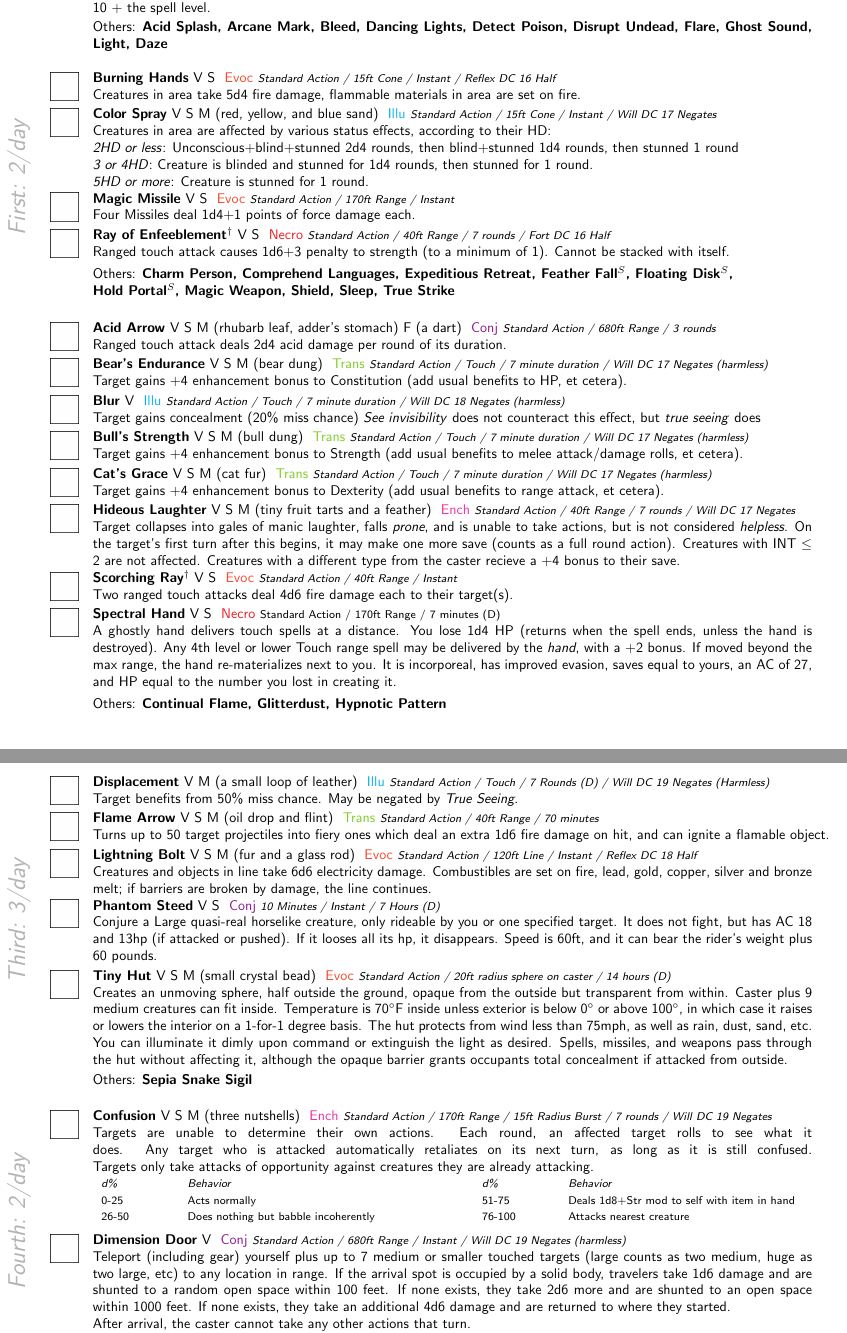
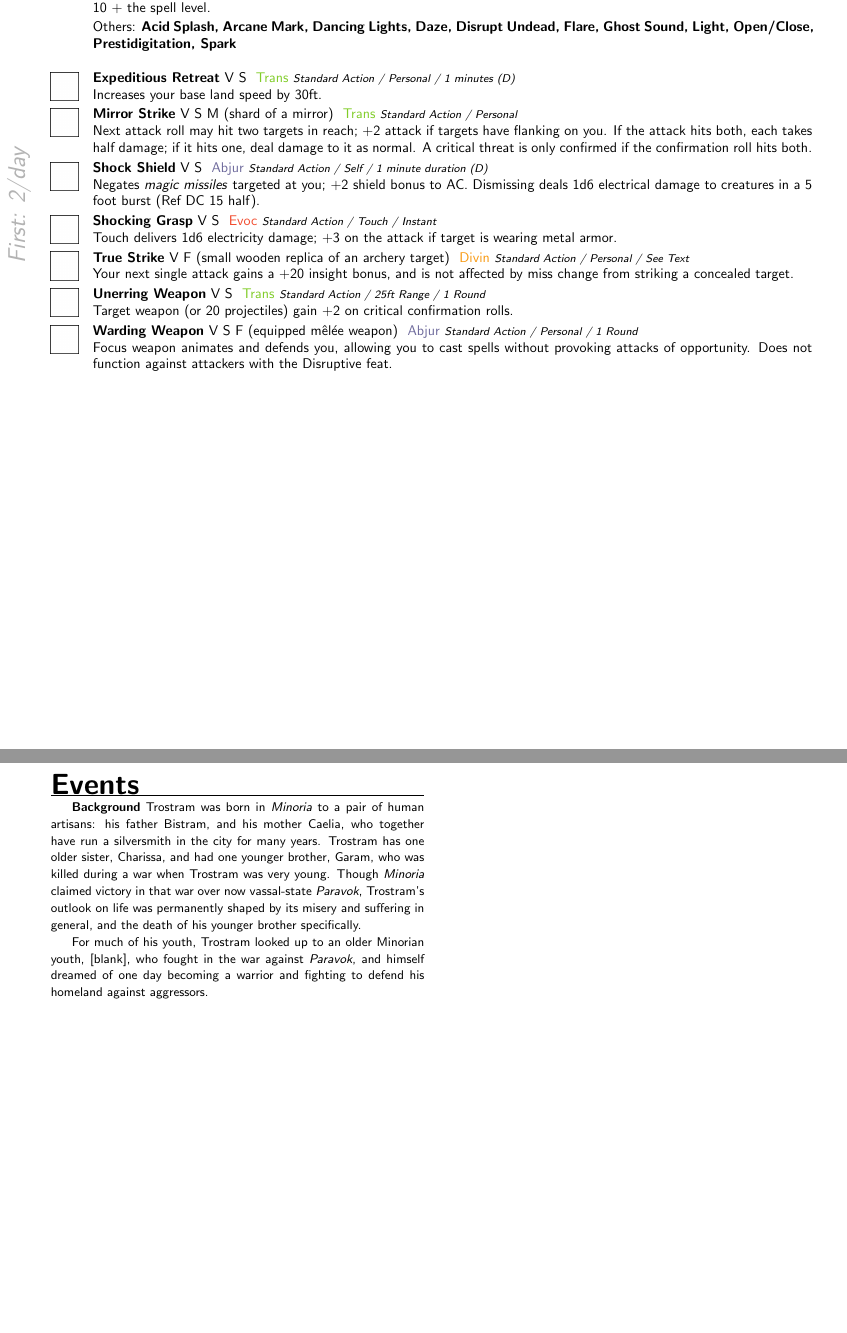
Before and after one commit to Falochu/Pathfinder, a LaTeX document (Trostram.tex): two parts of pages 3 and 4 of 5 before the commit and two parts of pages 3 and 4 of 4 after it, joined at a grey line, cut so that both start at the same text, the shorter picture padded with empty space. Compiled offline with pdfLaTeX.

Commit message:
Finished Trostram's spells, skills, feats, and began typing up background.

```diff
--- a/Trostram.tex
+++ b/Trostram.tex
@@ -268,92 +278,26 @@ With a successful ranged touch attack, a ray of ice strikes the target for 1d3 c
 \spell{Read Magic}{Full}{V S F (a clear crystal prism)}{Divin}{Standard Action / Personal / 70 minutes*}{
 You can decipher magical inscriptions; doing so does not invoke the magic contained in the writing.  After reading a particular inscription, you are thereafter able to read it again without this spell.  You can read about one page per minute. Allows identification of a \e{glyph of [greater] warding} with DC 13[16] Spellcraft check, or any \e{symbol} spell with a Spellcraft of DC 10 + the spell level.}{1em}\\[-1em] %10min/lvl
 \begin{adjustwidth}{3em}{0em}
-Others: \B{Acid Splash, Arcane Mark, Bleed, Dancing Lights, Detect Poison, Disrupt Undead, Flare, Ghost Sound, Light, Daze}\\
+Others: \B{Acid Splash, Arcane Mark, Dancing Lights, Daze, Disrupt Undead, Flare, Ghost Sound, Light, Open/Close, Prestidigitation, Spark}\\
 \end{adjustwidth}
 
-\spell{Burning Hands}{}{V S}{Evoc}{Standard Action / 15ft Cone / Instant / Reflex DC 16 Half}{%
-Creatures in area take 5d4 fire damage, flammable materials in area are set on fire.}{}\\[-1em] %1d4/lvl, max 5d4
+\spell{Expeditious Retreat}{}{V S}{Trans}{Standard Action / Personal / 1 minutes (D)}{%
+Increases your base land speed by 30ft.}{}\\[-1em] %1min/lvl
 
-\spell{Color Spray}{}{V S M (red, yellow, and blue sand)}{Illu}{Standard Action / 15ft Cone / Instant / Will DC 17 Negates}{%
-Creatures in area are affected by various status effects, according to their HD:\\
-\e{2HD or less}: Unconscious+blind+stunned 2d4 rounds, then blind+stunned 1d4 rounds, then stunned 1 round \\
-\e{3 or 4HD}: Creature is blinded and stunned for 1d4 rounds, then stunned for 1 round.\\
-\e{5HD or more}: Creature is stunned for 1 round.}{1em}
+\spell{Mirror Strike}{}{V S M (shard of a mirror)}{Trans}{Standard Action / Personal}{%
+Next attack roll may hit two targets in reach; +2 attack if targets have flanking on you. If the attack hits both, each takes half damage; if it hits one, deal damage to it as normal. A critical threat is only confirmed if the confirmation roll hits both.}{}\\[-1em]
 
-\spell{Magic Missile}{}{V S}{Evoc}{Standard Action / 170ft Range / Instant}{%
-Four Missiles deal 1d4+1 points of force damage each.}{} \\[-1em] %Medium (100ft+10ft/lvl) One at 1st lvl, Two at 3rd, Three at 5th, Four at 7th, Five at 9th+.
+\spell{Shock Shield}{}{V S}{Abjur}{Standard Action / Self / 1 minute duration (D)}{%
+Negates \emph{magic missiles} targeted at you; +2 shield bonus to AC. Dismissing deals 1d6 electrical damage to creatures in a 5 foot burst (Ref DC 15 half).}{}\\[-1em] %1min/lvl
 
-\spell{Ray of Enfeeblement\D}{}{V S}{Necro}{Standard Action / 40ft Range / 7 rounds / Fort DC 16 Half}{%
-\mbox{Ranged touch attack causes 1d6+3 penalty to strength (to a minimum of 1).  Cannot be stacked with itself.}}{} \\[-1em] %Close (25ft+5ft/2lvl). 1round/lvl. 1d6, +1/2lvl (max 1d6+5).
+\spell{Shocking Grasp}{}{V S}{Evoc}{Standard Action / Touch / Instant}{%
+Touch delivers 1d6 electricity damage; +3 on the attack if target is wearing metal armor.}{}\\[-1em] %1d6/level, max 5d6
 
-\begin{adjustwidth}{3em}{0em}
-Others: \B{Charm Person, Comprehend Languages, Expeditious Retreat, Feather Fall\s , Floating Disk\s ,\\ Hold Portal\s , Magic Weapon, Shield, Sleep, True Strike} \\
-\end{adjustwidth}
+\spell{True Strike}{}{V F (small wooden replica of an archery target)}{Divin}{\mbox{Standard Action / Personal / See Text}}{%
+\mbox{Your next single attack gains a +20 insight bonus, and is not affected by miss change from striking a concealed target.}}{}\\[-1em]
 
-\spell{Acid Arrow}{}{V S M (rhubarb leaf, adder's stomach) F (a dart)}{Conj}{\mbox{Standard Action / 680ft Range / 3 rounds}}{%
-Ranged touch attack deals 2d4 acid damage per round of its duration.}{}\\[-1em] %Long (400ft+40ft/lvl). 1round+1/3lvl Duration (max 6 rounds at 18th lvl)
+\spell{Unerring Weapon}{}{V S}{Trans}{Standard Action / 25ft Range / 1 Round}{%
+Target weapon (or 20 projectiles) gain +2 on critical confirmation rolls.}{}\\[-1em] %Close (25ft+5ft/2lvl), 1 Round/level, +2/+3/+4/+5/+6/+7 at level 1/4/8/12/16/20
 
-\spell{Bear's Endurance}{}{V S M (bear dung)}{Trans}{\mbox{Standard Action / Touch / 7 minute duration / Will DC 17 Negates (harmless)}} {%
-\mbox{Target gains +4 enhancement bonus to Constitution (add usual benefits to HP, et cetera).} }{}\\[-1em] %1min/lvl Duration
-
-\spell{Blur}{}{V}{Illu}{\mbox{Standard Action / Touch / 7 minute duration / Will DC 18 Negates (harmless)}}{%
-\mbox{Target gains concealment (20\% miss chance) \e{See invisibility} does not counteract this effect, but \e{true seeing} does} }{}\\[-1em] %1min/lvl Duration
-
-\spell{Bull's Strength}{}{V S M (bull dung)}{Trans}{\mbox{Standard Action / Touch / 7 minute duration / Will DC 17 Negates (harmless)}}{%
-\mbox{Target gains +4 enhancement bonus to Strength (add usual benefits to melee attack/damage rolls, et cetera).} }{}\\[-1em] %1min/lvl Duration
-
-\spell{Cat's Grace}{}{V S M (cat fur)}{Trans}{\mbox{Standard Action / Touch / 7 minute duration / Will DC 17 Negates (harmless)}}{%
-\mbox{Target gains +4 enhancement bonus to Dexterity (add usual benefits to range attack, et cetera).} }{}\\[-1em] %1min/lvl Duration
-
-\spell{Hideous Laughter}{}{V S M (tiny fruit tarts and a feather)}{Ench}{\mbox{Standard Action / 40ft Range / 7 rounds / Will DC 17 Negates }}{%
-Target collapses into gales of manic laughter, falls \e{prone}, and is unable to take actions, but is not considered \e{helpless}. On the target's first turn after this begins, it may make one more save (counts as a full round action).  Creatures with INT $\leq$ 2 are not affected.  Creatures with a different type from the caster recieve a +4 bonus to their save.}{0em} %Close (25ft+5ft/2lvl). 1round/lvl.
-
-\spell{Scorching Ray\D}{}{V S}{Evoc}{Standard Action / 40ft Range / Instant}{%
-Two ranged touch attacks deal 4d6 fire damage each to their target(s).}{}\\[-1em] %Close (25ft+5ft/2lvl). LVL11 increase to three rays
-
-\spell{Spectral Hand}{}{V S}{Necro}{\e{Standard Action / 170ft Range / 7 minutes (D)}}{%
-A ghostly hand delivers touch spells at a distance.  You lose 1d4 HP (returns when the spell ends, unless the hand is destroyed). Any 4th level or lower Touch range spell may be delivered by the \e{hand}, with a +2 bonus. If moved beyond the max range, the hand re-materializes next to you. It is incorporeal, has improved evasion, saves equal to yours, an AC of 27, and HP equal to the number you lost in creating it.}{1em}\\[-1em] % Medium (100ft+10ft/lvl). 1min/lvl. AC = 22+INT modifier.
-
-\begin{adjustwidth}{3em}{0em}
-Others: \B{Continual Flame, Glitterdust, Hypnotic Pattern} \\[-2em]
-\end{adjustwidth}
-
-\pagebreak
-% White makes this invisible, but Latex doesn't seem to understand how to start the page correctly unless it starts with some text
-{\color{White} Yay Haxx}\\[-2em]
-
-\spelllevel{10}{Third: 3/day}
-\spelllevel{31}{Fourth: 2/day}
-
-\spell{Displacement}{}{V M (a small loop of leather)}{Illu}{\mbox{Standard Action / Touch / 7 Rounds (D) / Will DC 19 Negates (Harmless)}}{%
-Target benefits from 50\% miss chance. May be negated by \e{True Seeing}.}{}\\[-1em] %1round/lvl.
-
-\spell{Flame Arrow}{}{V S M (oil drop and flint)}{Trans}{\mbox{Standard Action / 40ft Range / 70 minutes}}{%
-\mbox{Turns up to 50 target projectiles into fiery ones which deal an extra 1d6 fire damage on hit, and can ignite a flamable object.}}{}\\[-1em] %Close (25ft+5ft/2lvl). 10min/lvl.
-
-\spell{Lightning Bolt}{}{V S M (fur and a glass rod)}{Evoc}{Standard Action / 120ft Line / Instant / Reflex DC 18 Half}{%
-Creatures and objects in line take 6d6 electricity damage. Combustibles are set on fire, lead, gold, copper, silver and bronze melt; if barriers are broken by damage, the line continues.}{} %1d6damage/lvl (max 10d6)
-
-\spell{Phantom Steed}{}{V S}{Conj}{10 Minutes / Instant / 7 Hours (D)}{%
-Conjure a Large quasi-real horselike creature, only rideable by you or one specified target. It does not fight, but has AC 18 and 13hp (if attacked or pushed).  If it looses all its hp, it disappears.  Speed is 60ft, and it can bear the rider's weight plus 60 pounds.}{1em}\\[-1em] % 1hr/lvl. Gains new abilities at level 8, 10, 12, and 14
-
-\spell{Tiny Hut}{}{V S M (small crystal bead)}{Evoc}{\mbox{Standard Action / 20ft radius sphere on caster /  14 hours (D)}}{%
-Creates an unmoving sphere, half outside the ground, opaque from the outside but transparent from within.  Caster plus 9 medium creatures can fit inside.  Temperature is 70$^{\circ}$F inside unless exterior is below 0$^{\circ}$ or above 100$^{\circ}$, in which case it raises or lowers the interior on a 1-for-1 degree basis.  The hut protects from wind less than 75mph, as well as rain, dust, sand, etc.  You can illuminate it dimly upon command or extinguish the light as desired.  Spells, missiles, and weapons pass through the hut without affecting it, although the opaque barrier grants occupants total concealment if attacked from outside.}{2em} %2hours/lvl
-
-\begin{adjustwidth}{3em}{0em}
-    Others: \B{Sepia Snake Sigil}\\
-\end{adjustwidth}
-
-\spell{Confusion}{}{V S M (three nutshells)}{Ench}{\mbox{Standard Action / 170ft Range / 15ft Radius Burst / 7 rounds / Will DC 19 Negates}}{
-    Targets are unable to determine their own actions.  Each round, an affected target rolls to see what it does. Any target who is attacked automatically retaliates on its next turn, as long as it is still confused. \mbox{Targets only take attacks of opportunity against creatures they are already attacking.}\\
-    \begin{tabu} to \textwidth{X[1] X[4] X[1] X[4]}
-        \rowfont{\colhead}d\% & Behavior & d\% & Behavior\\
-        \rowfont{\footnotesize}0-25 & Acts normally & 51-75 & Deals 1d8+Str mod to self with item in hand\\
-        \rowfont{\footnotesize}26-50 & Does nothing but babble incoherently & 76-100 & Attacks nearest creature\\
-    \end{tabu}}{2em}\\ % Medium (100ft+10ft/lvl).
-
-\spell{Dimension Door}{}{V}{Conj}{Standard Action / 680ft Range / Instant / Will DC 19 Negates (harmless)}{
-Teleport (including gear) yourself plus up to 7 medium or smaller touched targets (large counts as two medium, huge as two large, etc) to any location in range. If the arrival spot is occupied by a solid body, travelers take 1d6 damage and are shunted to a random open space within 100 feet.  If none exists, they take 2d6 more and are shunted to an open space within 1000 feet.  If none exists, they take an additional 4d6 damage and are returned to where they started.\\After arrival, the caster cannot take any other actions that turn.}{2em}\\[-1em]
-
-\spell{Scorching Ray, Empowered\D}{}{V S}{Evoc}{Standard Action / 40ft Range / Instant}{%
-Two ranged touch attacks deal 4d6*1.5 fire damage each to their target(s).}{}\\ %Close (25ft+5ft/2lvl). LVL11 increase to three rays
+\spell{Warding Weapon}{}{V S F (equipped m\^{e}l\'{e}e weapon)}{Abjur}{Standard Action / Personal / 1 Round}{%
+Focus weapon animates and defends you, allowing you to cast spells without provoking attacks of opportunity. Does not function against attackers with the Disruptive feat.}{}\\
@@ -375,6 +315,11 @@ Two ranged touch attacks deal 4d6*1.5 fire damage each to their target(s).}{}\\
 
 \begin{notesection}{Events}
 \setlength{\parindent}{\tindent}
+\B{Background} Trostram was born in \e{Minoria} to a pair of human artisans: his father Bistram, and his mother Caelia, who together have run a silversmith in the city for many years.  Trostram has one older sister, Charissa, and had one younger brother, Garam, who was killed during a war when Trostram was very young. Though \e{Minoria} claimed victory in that war over now vassal-state \e{Paravok}, Trostram's outlook on life was permanently shaped by its misery and suffering in general, and the death of his younger brother specifically.
+
+For much of his youth, Trostram looked up to an older Minorian youth, [blank], who fought in the war against \e{Paravok}, and himself dreamed of one day becoming a warrior and fighting to defend his homeland against aggressors.
+
+
 \B{17 July 2013}
 \end{notesection}
 
```
Also changed, not shown: Trostram.tex (100 more changed lines).
